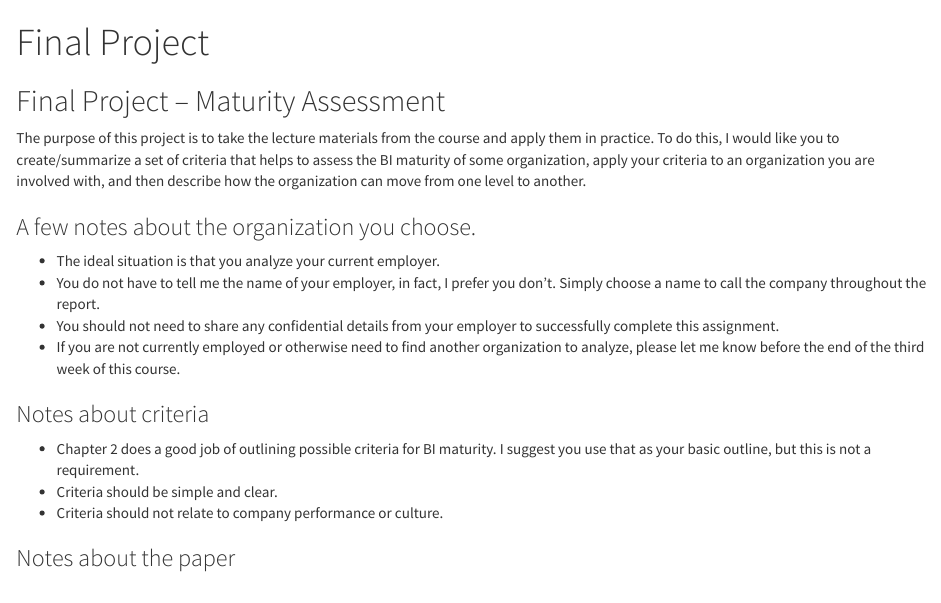
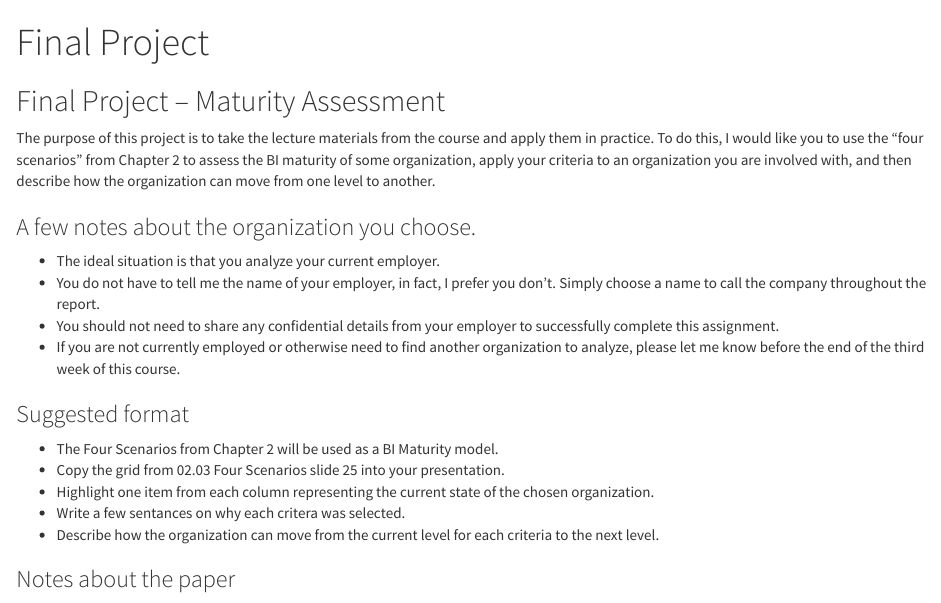
Before and after one commit to is6481/final_project, an R Markdown document (final_project.Rmd): the page in a window 1100 px wide, from its top. Rendered offline with R 4.5, knitr and Pandoc, with nearby package versions.

Commit message:
require students to use four scenarios

```diff
--- a/final_project.Rmd
+++ b/final_project.Rmd
@@ -11,7 +11,7 @@ knitr::opts_chunk$set(echo = TRUE)
 
 ## Final Project -- Maturity Assessment
 
-The purpose of this project is to take the lecture materials from the course and apply them in practice. To do this, I would like you to create/summarize a set of criteria that helps to assess the BI maturity of some organization, apply your criteria to an organization you are involved with, and then describe how the organization can move from one level to another.
+The purpose of this project is to take the lecture materials from the course and apply them in practice. To do this, I would like you to use the "four scenarios" from Chapter 2 to assess the BI maturity of some organization, apply your criteria to an organization you are involved with, and then describe how the organization can move from one level to another.
 
 ### A few notes about the organization you choose.
 
@@ -20,11 +20,13 @@ The purpose of this project is to take the lecture materials from the course and
 * You should not need to share any confidential details from your employer to successfully complete this assignment.
 * If you are not currently employed or otherwise need to find another organization to analyze, please let me know before the end of the third week of this course.
 
-### Notes about criteria
+### Suggested format
 
-* Chapter 2 does a good job of outlining possible criteria for BI maturity. I suggest you use that as your basic outline, but this is not a requirement.
-* Criteria should be simple and clear.
-* Criteria should not relate to company performance or culture.
+* The Four Scenarios from Chapter 2 will be used as a BI Maturity model.
+* Copy the grid from 02.03 Four Scenarios slide 25 into your presentation.
+* Highlight one item from each column representing the current state of the chosen organization.
+* Write a few sentances on why each critera was selected.
+* Describe how the organization can move from the current level for each criteria to the next level.
 
 ### Notes about the paper
 
```
Also changed, not shown: README.md.
